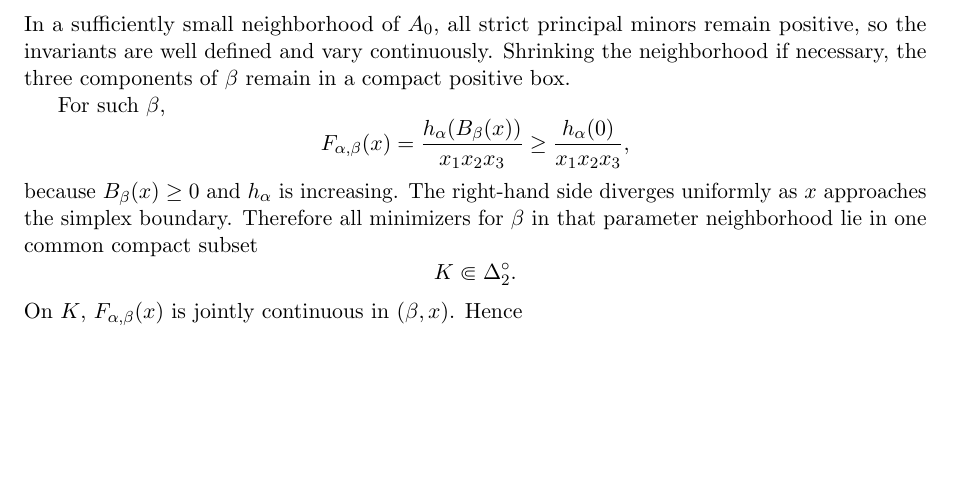
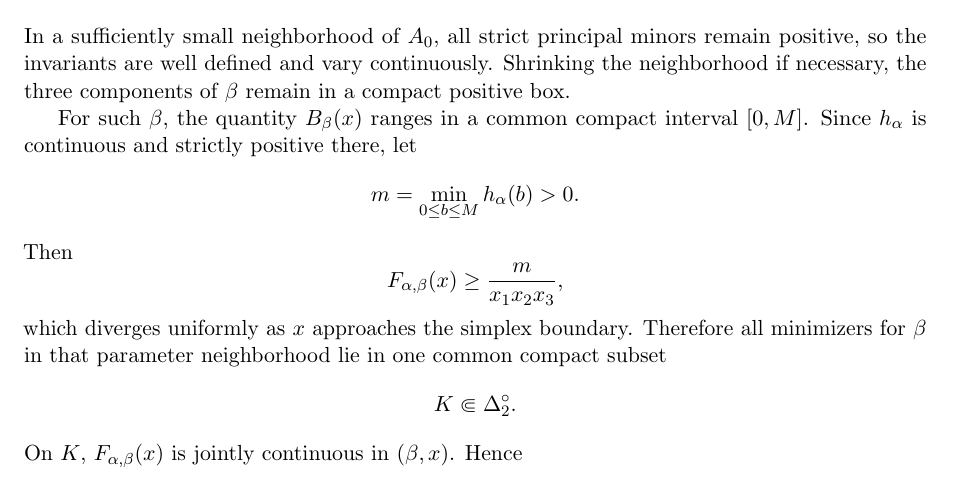
Before and after one commit to maximilianolucius/fractional-d-stability-networks, a LaTeX paper (paper/submission.tex, which reads paper/sections/04-three-dimensional-threshold.tex): part of page 12 of 24, cut so that both start at the same text, the shorter picture padded with empty space. Compiled offline with pdfLaTeX.

Commit message:
paper: make interior coercivity proof self-contained

```diff
--- a/paper/sections/04-three-dimensional-threshold.tex
+++ b/paper/sections/04-three-dimensional-threshold.tex
@@ -410,15 +410,17 @@ Let now \(2/3<\alpha<1\). Necessity follows from Corollary~\ref{cor:strictP-inte
 \]
 In a sufficiently small neighborhood of \(A_0\), all strict principal minors remain positive, so the invariants are well defined and vary continuously. Shrinking the neighborhood if necessary, the three components of \(\beta\) remain in a compact positive box.
 
-For such \(\beta\),
+For such \(\beta\), the quantity \(B_\beta(x)\) ranges in a common compact interval \([0,M]\). Since \(h_\alpha\) is continuous and strictly positive there, let
+\[
+m=\min_{0\le b\le M}h_\alpha(b)>0.
+\]
+Then
 \[
 F_{\alpha,\beta}(x)
-=
-\frac{h_\alpha(B_\beta(x))}{x_1x_2x_3}
 \ge
-\frac{h_\alpha(0)}{x_1x_2x_3},
+\frac{m}{x_1x_2x_3},
 \]
-because \(B_\beta(x)\ge0\) and \(h_\alpha\) is increasing. The right-hand side diverges uniformly as \(x\) approaches the simplex boundary. Therefore all minimizers for \(\beta\) in that parameter neighborhood lie in one common compact subset
+which diverges uniformly as \(x\) approaches the simplex boundary. Therefore all minimizers for \(\beta\) in that parameter neighborhood lie in one common compact subset
 \[
 K\Subset\Delta_2^\circ.
 \]
```
